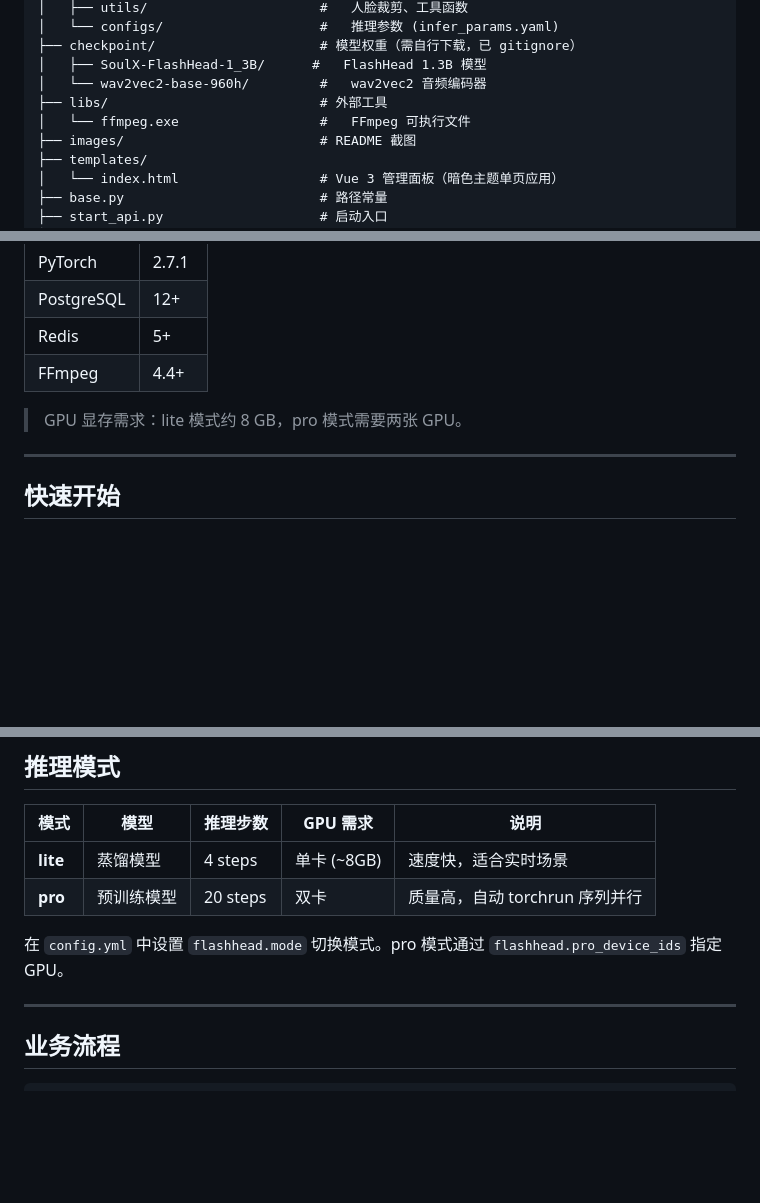
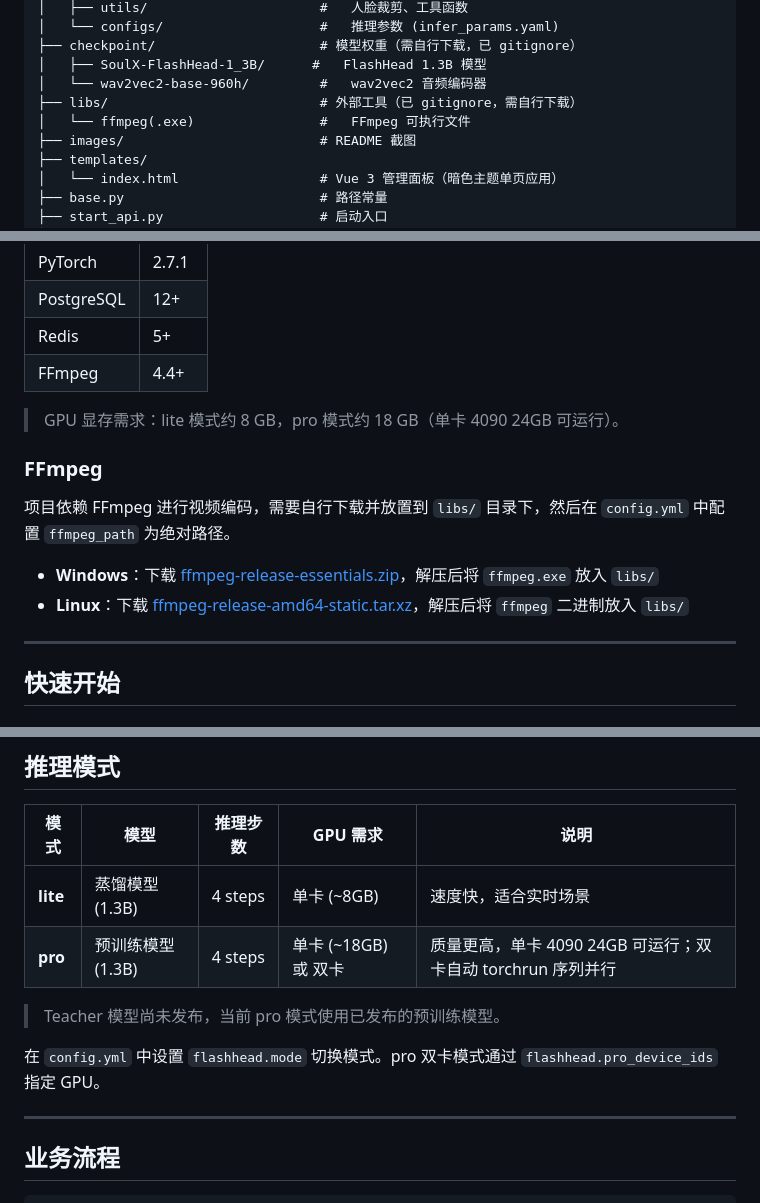
Before and after one commit to Huterox/flash_head_api, a Markdown page: README.md, 3 parts joined by grey strips. Rendered like a GitHub page; blank space fills up the shorter version.

Commit message:
docs: 完善 README
- 添加 FFmpeg 下载说明（Windows/Linux）
- 修正 pro 模式：4 steps，支持单卡 4090 24GB (~18GB)
- 标注 teacher 模型尚未发布

```diff
--- a/README.md
+++ b/README.md
@@ -86,8 +86,8 @@ once_flash_head_api/
 ├── checkpoint/                     # 模型权重（需自行下载，已 gitignore）
 │   ├── SoulX-FlashHead-1_3B/      #   FlashHead 1.3B 模型
 │   └── wav2vec2-base-960h/         #   wav2vec2 音频编码器
-├── libs/                           # 外部工具
-│   └── ffmpeg.exe                  #   FFmpeg 可执行文件
+├── libs/                           # 外部工具（已 gitignore，需自行下载）
+│   └── ffmpeg(.exe)                #   FFmpeg 可执行文件
 ├── images/                         # README 截图
 ├── templates/
 │   └── index.html                  # Vue 3 管理面板（暗色主题单页应用）
@@ -112,7 +112,14 @@ once_flash_head_api/
 | Redis | 5+ |
 | FFmpeg | 4.4+ |
 
-> GPU 显存需求：lite 模式约 8 GB，pro 模式需要两张 GPU。
+> GPU 显存需求：lite 模式约 8 GB，pro 模式约 18 GB（单卡 4090 24GB 可运行）。
+
+### FFmpeg
+
+项目依赖 FFmpeg 进行视频编码，需要自行下载并放置到 `libs/` 目录下，然后在 `config.yml` 中配置 `ffmpeg_path` 为绝对路径。
+
+- **Windows**：下载 [ffmpeg-release-essentials.zip](https://www.gyan.dev/ffmpeg/builds/)，解压后将 `ffmpeg.exe` 放入 `libs/`
+- **Linux**：下载 [ffmpeg-release-amd64-static.tar.xz](https://johnvansickle.com/ffmpeg/)，解压后将 `ffmpeg` 二进制放入 `libs/`
 
 ---
 
@@ -258,10 +265,12 @@ GET /api/tasks/{task_id}/download
 
 | 模式 | 模型 | 推理步数 | GPU 需求 | 说明 |
 |------|------|---------|---------|------|
-| **lite** | 蒸馏模型 | 4 steps | 单卡 (~8GB) | 速度快，适合实时场景 |
-| **pro** | 预训练模型 | 20 steps | 双卡 | 质量高，自动 torchrun 序列并行 |
+| **lite** | 蒸馏模型 (1.3B) | 4 steps | 单卡 (~8GB) | 速度快，适合实时场景 |
+| **pro** | 预训练模型 (1.3B) | 4 steps | 单卡 (~18GB) 或 双卡 | 质量更高，单卡 4090 24GB 可运行；双卡自动 torchrun 序列并行 |
 
-在 `config.yml` 中设置 `flashhead.mode` 切换模式。pro 模式通过 `flashhead.pro_device_ids` 指定 GPU。
+> Teacher 模型尚未发布，当前 pro 模式使用已发布的预训练模型。
+
+在 `config.yml` 中设置 `flashhead.mode` 切换模式。pro 双卡模式通过 `flashhead.pro_device_ids` 指定 GPU。
 
 ---
 
```
Also changed, not shown: other parts of README.md (+1 -1 lines).
